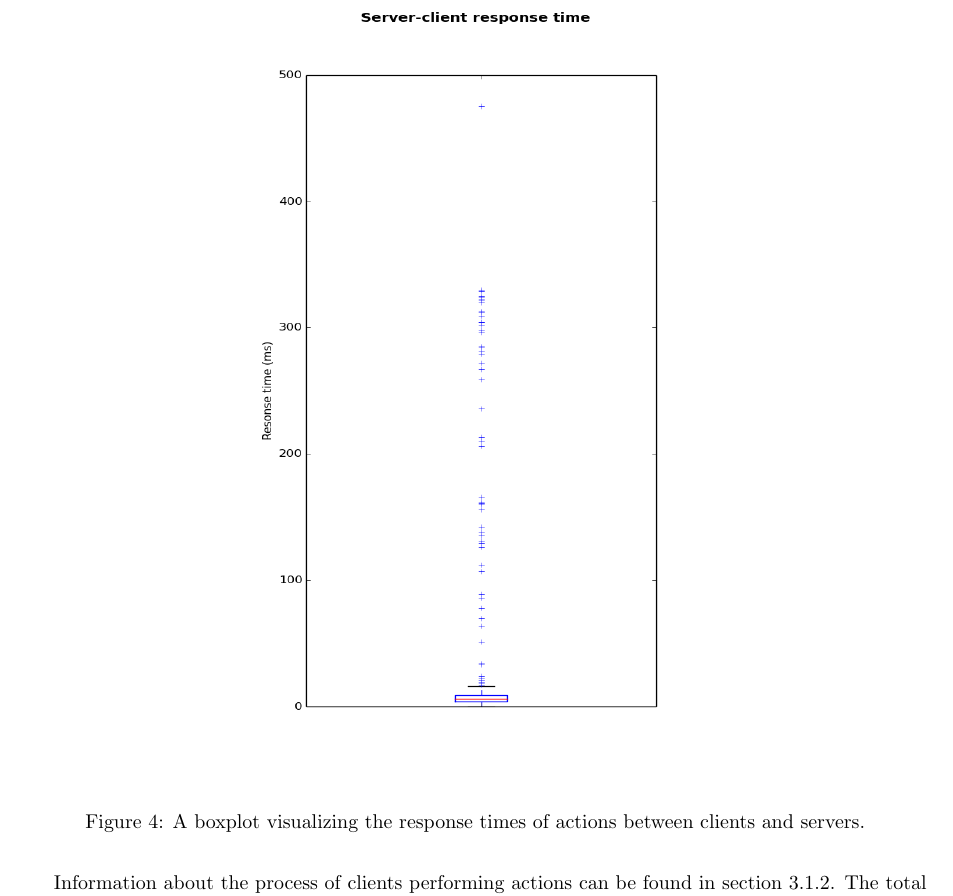
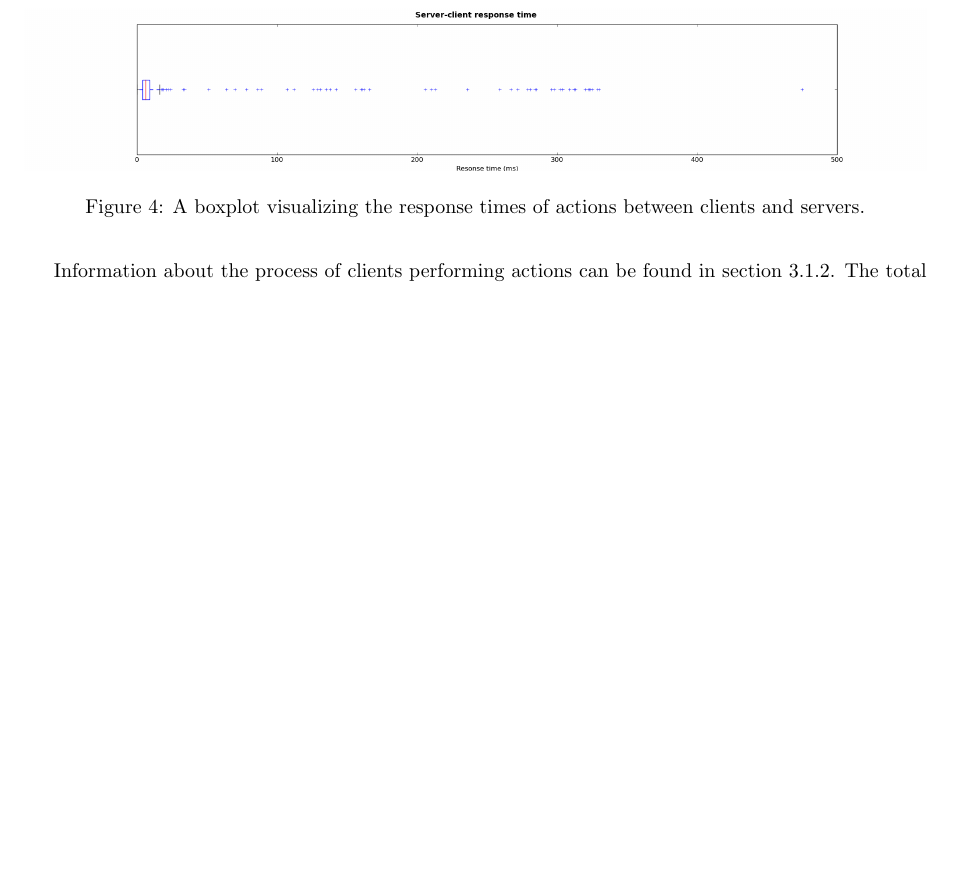
Before and after one commit to lfdversluis/FDDG, a LaTeX document (report/report.tex, which reads report/experiments.tex): part of page 8 of 12 before the commit and part of page 8 of 11 after it, cut so that both start at the same text, the shorter picture padded with empty space. Compiled offline with pdfLaTeX.

Commit message:
updated report

```diff
--- a/report/experiments.tex
+++ b/report/experiments.tex
@@ -90,7 +90,7 @@ A simulation starts as soon as the first client joins the server. The game is th
 
 		\begin{figure}[h!]
 		  \centering
-		    \includegraphics[width=0.5\textwidth, height=0.59\textheight]{images/boxplot_response_times}
+		    \includegraphics[width=\textwidth]{images/boxplot_reposonse_times_horizontal}
 
 		  \caption{A boxplot visualizing the response times of actions between clients and servers.}
 		  \label{fig:boxplot_response_times}
```
Also changed, not shown: report/images/boxplot_reposonse_times_horizontal.png (added).
